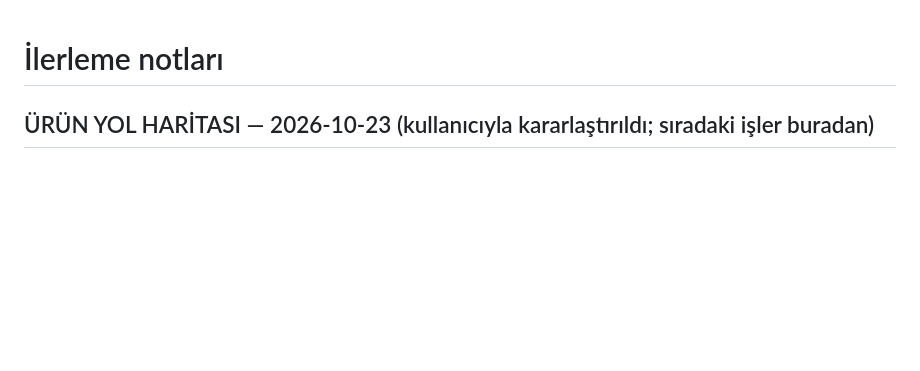
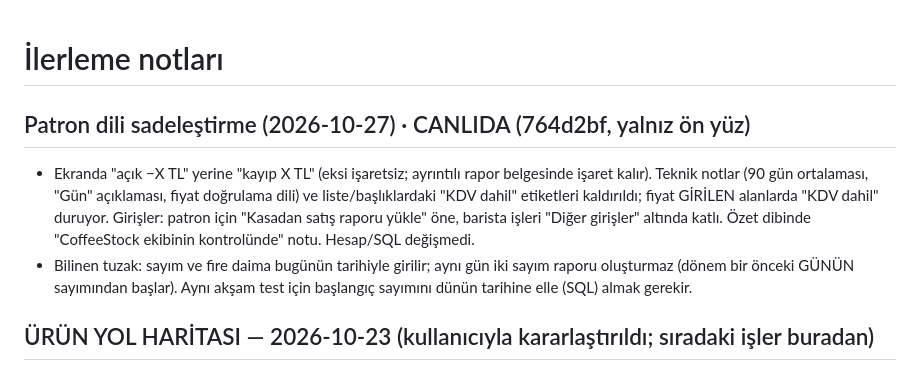
Before and after one commit to berkecngzz-ai/kahve-stok, a Markdown page: PROGRESS.md, the part around the change. Drawn GitHub-style; blank space fills up the shorter version.

Commit message:
PROGRESS: patron dili sadeleştirme
Co-Authored-By: Claude Opus 5.5 <noreply@anthropic.com>

```diff
--- a/PROGRESS.md
+++ b/PROGRESS.md
@@ -1,4 +1,12 @@
 # İlerleme notları
+
+## Patron dili sadeleştirme (2026-10-27) · CANLIDA (764d2bf, yalnız ön yüz)
+- Ekranda "açık −X TL" yerine "kayıp X TL" (eksi işaretsiz; ayrıntılı rapor belgesinde işaret kalır). Teknik notlar
+  (90 gün ortalaması, "Gün" açıklaması, fiyat doğrulama dili) ve liste/başlıklardaki "KDV dahil" etiketleri kaldırıldı;
+  fiyat GİRİLEN alanlarda "KDV dahil" duruyor. Girişler: patron için "Kasadan satış raporu yükle" öne, barista işleri
+  "Diğer girişler" altında katlı. Özet dibinde "CoffeeStock ekibinin kontrolünde" notu. Hesap/SQL değişmedi.
+- Bilinen tuzak: sayım ve fire daima bugünün tarihiyle girilir; aynı gün iki sayım raporu oluşturmaz (dönem bir önceki
+  GÜNÜN sayımından başlar). Aynı akşam test için başlangıç sayımını dünün tarihine elle (SQL) almak gerekir.
 
 ## ÜRÜN YOL HARİTASI — 2026-10-23 (kullanıcıyla kararlaştırıldı; sıradaki işler buradan)
 
```
